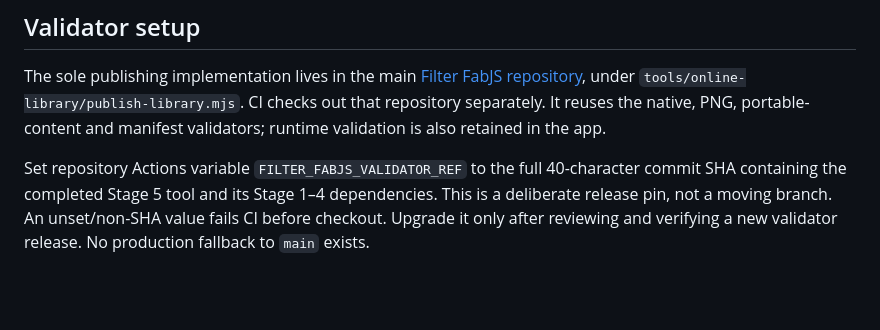
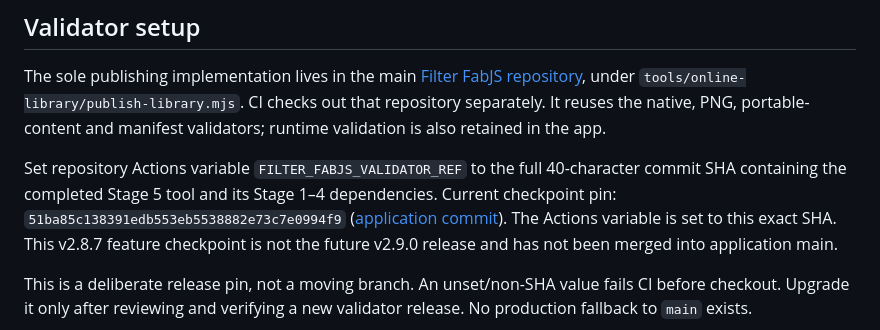
Before and after one commit to anthonychimming/filter-fabjs-library, a Markdown page: README.md, the part around the change. Drawn GitHub-style; blank space fills up the shorter version.

Commit message:
Pin validator to Online Library stages 3-5 checkpoint

```diff
--- a/README.md
+++ b/README.md
@@ -28,6 +28,11 @@ validation is also retained in the app.
 
 Set repository Actions variable `FILTER_FABJS_VALIDATOR_REF` to the full 40-character
 commit SHA containing the completed Stage 5 tool and its Stage 1–4 dependencies.
+Current checkpoint pin: `51ba85c138391edb553eb5538882e73c7e0994f9`
+([application commit](https://github.com/anthonychimming/filter-fabjs/commit/51ba85c138391edb553eb5538882e73c7e0994f9)).
+The Actions variable is set to this exact SHA. This v2.8.7 feature checkpoint is
+not the future v2.9.0 release and has not been merged into application main.
+
 This is a deliberate release pin, not a moving branch. An unset/non-SHA value fails
 CI before checkout. Upgrade it only after reviewing and verifying a new validator
 release. No production fallback to `main` exists.
```
